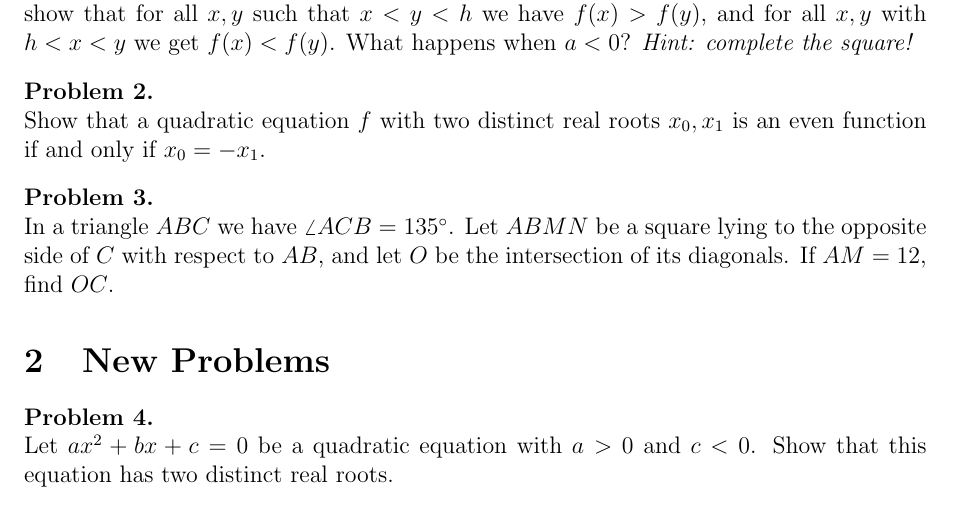
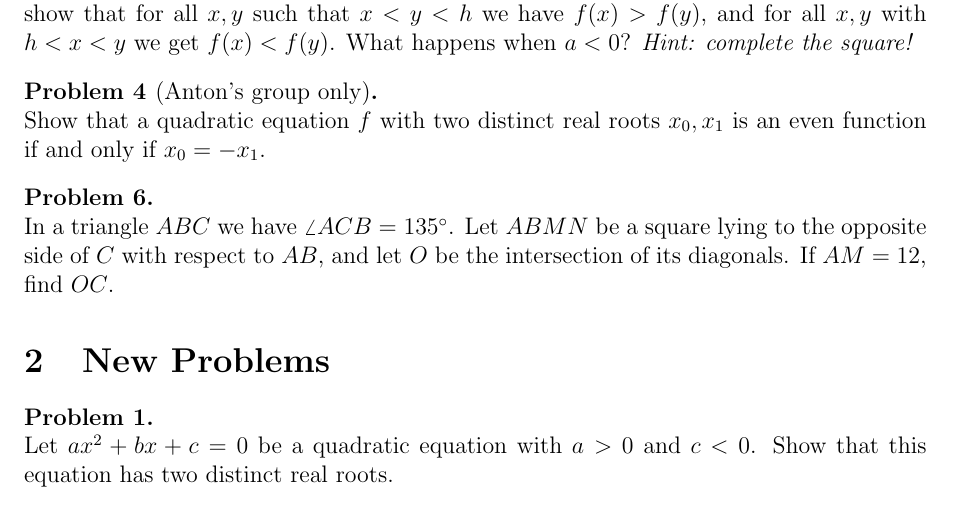
Before and after one commit to anton5798/LA-Math-Circle, a LaTeX document (Lesson7/Lesson_7_problems.tex): part of the page, cut so that both start at the same text. Compiled offline with pdfLaTeX.

Commit message:
Improved notation

```diff
--- a/Lesson7/Lesson_7_problems.tex
+++ b/Lesson7/Lesson_7_problems.tex
@@ -124,18 +124,18 @@
 
 \section{From Last Week}
 
-\begin{prb}
+\begin{cprb}{1}
 Let $f(x) = ax^2+bx+c$ be a quadratic function with $a > 0$, and set $h = -b/(2a)$. Show that the $f$ is decreasing from $-\infty$ to $h$ and increasing from $h$ to $+\infty$. In other words, show that for all $x,y$ such that $x < y < h$ we have $f(x) > f(y)$, and for all $x,y$ with $h < x < y$ we get $f(x) < f(y)$. What happens when $a < 0$? \textit{Hint: complete the square!}
-\end{prb}
+\end{cprb}
 
 
-\begin{prb}
+\begin{cprb}{4}[Anton's group only]
 Show that a quadratic equation $f$ with two distinct real roots $x_0, x_1$ is an even function if and only if $x_0 = -x_1$.
-\end{prb}
+\end{cprb}
 
-\begin{prb}
+\begin{cprb}{6}
 In a triangle $ABC$ we have $\angle ACB = 135^\circ$. Let $ABMN$ be a square lying to the opposite side of $C$ with respect to $AB$, and let $O$ be the intersection of its diagonals. If $AM = 12$, find $OC$.
-\end{prb}
+\end{cprb}
 
 
 \section{New Problems}
```
Also changed, not shown: Lesson7/Lesson_7_problems.pdf.
